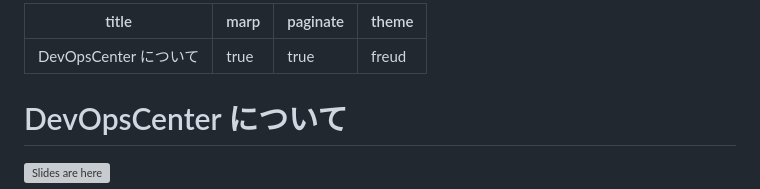
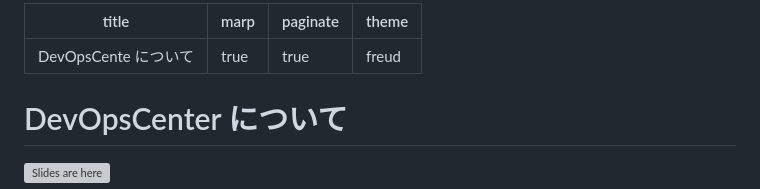
Before and after one commit to tkonishi5515/Developer_Console, a Markdown page: contents/ja/index.md, the part around the change. Drawn GitHub-style; grey boxes are pictures that could not be loaded.

Commit message:
title更新

```diff
--- a/contents/ja/index.md
+++ b/contents/ja/index.md
@@ -1,5 +1,5 @@
 ---
-title: DevOpsCenter について
+title: DevOpsCente について
 marp: true
 paginate: true
 theme: freud
```
